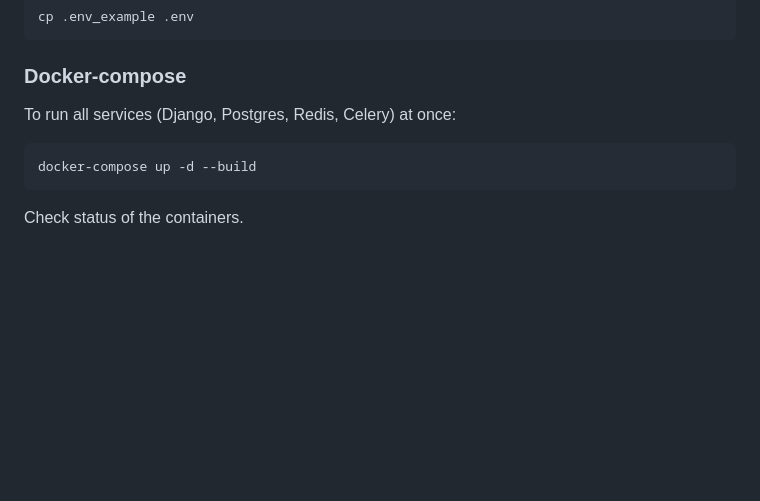
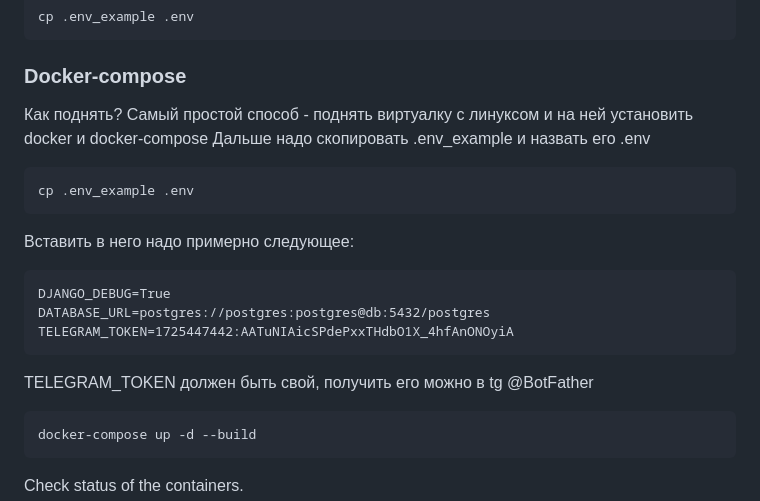
Before and after one commit to Andrey2kulagin/bot_taiga, a Markdown page: README.md, the part around one of its changes. GitHub-like rendering; blank space fills up the shorter version.

````diff
--- a/README.md
+++ b/README.md
@@ -102,7 +102,19 @@ cp .env_example .env
 
 ### Docker-compose
 
-To run all services (Django, Postgres, Redis, Celery) at once:
+Как поднять?
+Самый простой способ - поднять виртуалку с линуксом и на ней установить docker и docker-compose
+Дальше надо скопировать .env_example и назвать его .env
+``` bash
+cp .env_example .env
+```
+Вставить в него надо примерно следующее:
+```
+DJANGO_DEBUG=True
+DATABASE_URL=postgres://postgres:postgres@db:5432/postgres
+TELEGRAM_TOKEN=1725447442:AATuNIAicSPdePxxTHdbO1X_4hfAnONOyiA
+```
+TELEGRAM_TOKEN должен быть свой, получить его можно в tg @BotFather
 ``` bash
 docker-compose up -d --build
 ```
````
Also changed, not shown: other parts of README.md (+0 -119 lines).
